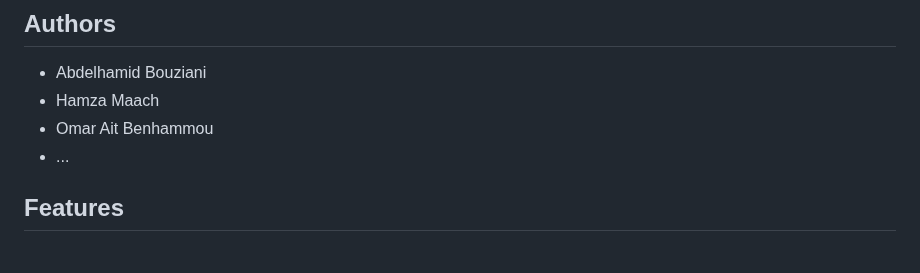
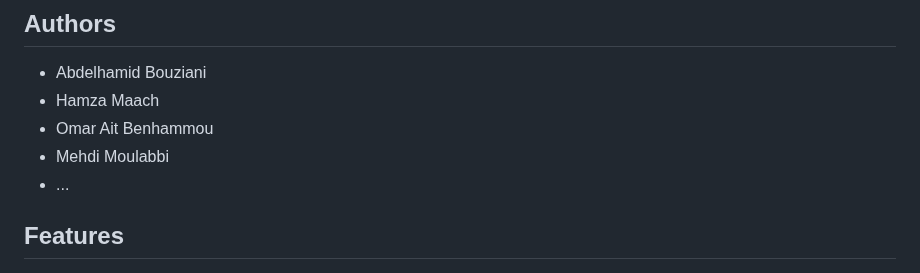
Before and after one commit to hmaach/forum, a Markdown page: README.md, the part around the change. Drawn GitHub-style.

```diff
--- a/README.md
+++ b/README.md
@@ -7,6 +7,7 @@ A comprehensive web forum application built using Go that enables user communica
 - Abdelhamid Bouziani
 - Hamza Maach
 - Omar Ait Benhammou
+- Mehdi Moulabbi
 - ...
 
 ## Features
```
